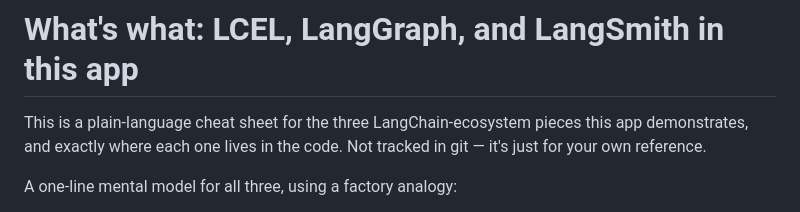
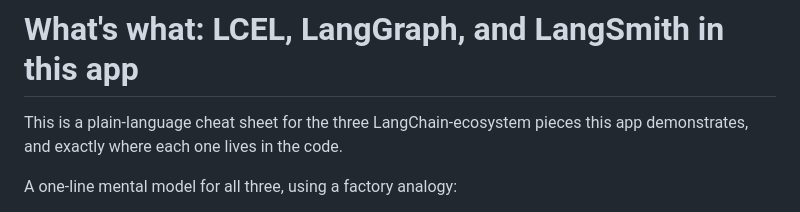
Before and after one commit to jonprovan/langchain-python-demo-app, a Markdown page: CONCEPTS.md, the part around the change. GitHub-like rendering.

```diff
--- a/CONCEPTS.md
+++ b/CONCEPTS.md
@@ -2,7 +2,6 @@
 
 This is a plain-language cheat sheet for the three LangChain-ecosystem
 pieces this app demonstrates, and exactly where each one lives in the code.
-Not tracked in git — it's just for your own reference.
 
 A one-line mental model for all three, using a factory analogy:
 
```
Also changed, not shown: README.md (+4 -0 lines).
